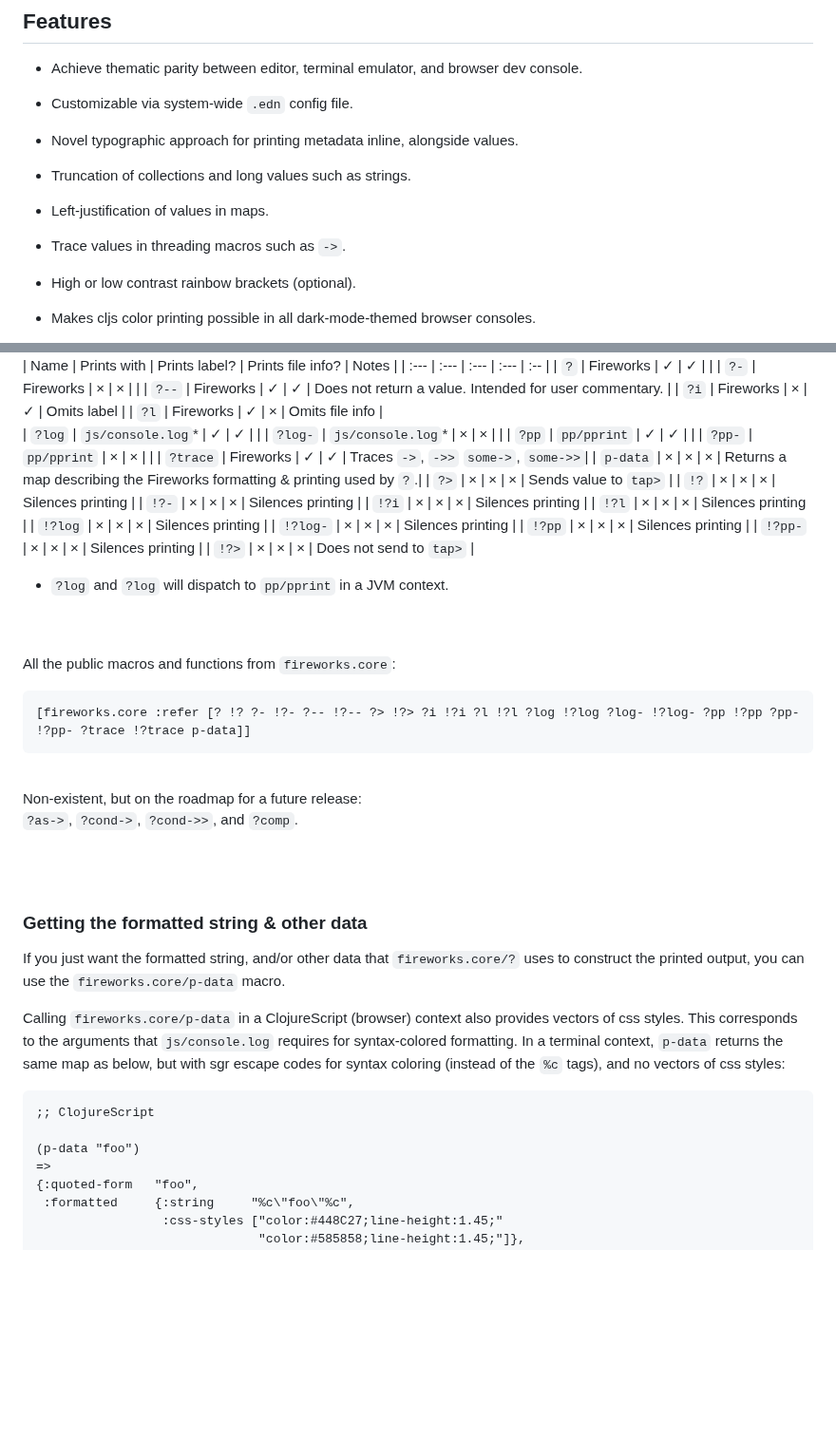
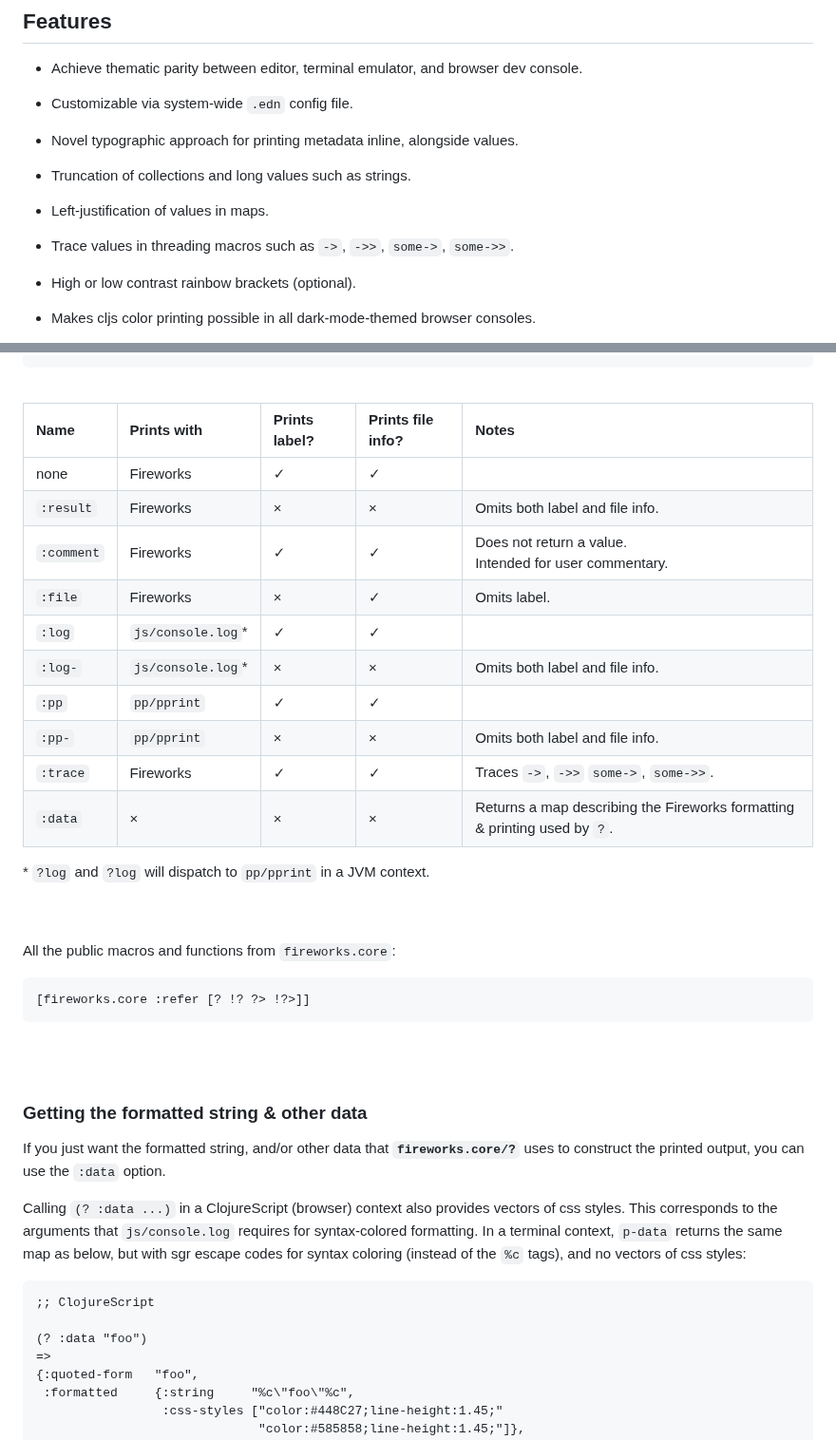
Before and after one commit to paintparty/fireworks, a Markdown page: README.md, 2 parts joined by grey strips. Shown at 95% size. Rendered like a GitHub page; blank space fills up the shorter version.

````diff
--- a/README.md
+++ b/README.md
@@ -46,7 +46,7 @@
 - Left-justification of values in maps.
 
 <!-- - Trace values in `let` bindings and threading macros such as `->`. -->
-- Trace values in threading macros such as `->`.
+- Trace values in threading macros such as `->`, `->>`, `some->`, `some->>`.
 
 - High or low contrast rainbow brackets (optional).
 
@@ -141,29 +195,19 @@ Every macro/function, unless noted otherwise, returns the value passed to it.
 <br>
-| Name     | Prints with       | Prints label? | Prints file info? | Notes                   |
-| :---     | :---              | :---          | :---              | :--                     |
-| `?`      | Fireworks         | ✓             | ✓                 |                         |
-| `?-`     | Fireworks         | ×             | ×                 |                         |
-| `?--`    | Fireworks         | ✓             | ✓                 | Does not return a value. Intended for user commentary. |
-| `?i`     | Fireworks         | ×             | ✓                 | Omits label             |
-| `?l`     | Fireworks         | ✓             | ×                 | Omits file info         |
-| `?log`   | `js/console.log`* | ✓             | ✓                 |                         |
-| `?log-`  | `js/console.log`* | ×             | ×                 |                         |
-| `?pp`    | `pp/pprint`       | ✓             | ✓                 |                         |
-| `?pp-`   | `pp/pprint`       | ×             | ×                 |                         |
-| `?trace` | Fireworks         | ✓             | ✓                 | Traces `->`, `->>` `some->`, `some->>`|
-| `p-data` | ×                 | ×             | ×                 | Returns a map describing the Fireworks formatting & printing used by `?`.|
-| `?>`     | ×                 | ×             | ×                 | Sends value to `tap>`   |
-| `!?`     | ×                 | ×             | ×                 | Silences printing       |
-| `!?-`    | ×                 | ×             | ×                 | Silences printing       |
-| `!?i`    | ×                 | ×             | ×                 | Silences printing       |
-| `!?l`    | ×                 | ×             | ×                 | Silences printing       |
-| `!?log`  | ×                 | ×             | ×                 | Silences printing       |
-| `!?log-` | ×                 | ×             | ×                 | Silences printing       |
-| `!?pp`   | ×                 | ×             | ×                 | Silences printing       |
-| `!?pp-`  | ×                 | ×             | ×                 | Silences printing       |
-| `!?>`    | ×                 | ×             | ×                 | Does not send to `tap>` |
 
-* `?log` and `?log` will dispatch to `pp/pprint` in a JVM context.
+| Name       | Prints with       | Prints label? | Prints file info? | Notes                   |
+| :---       | :---              | :---          | :---              | :--                     |
+|  none      | Fireworks         | ✓             | ✓                 |                         |
+| `:result`  | Fireworks         | ×             | ×                 | Omits both label and file info.                        |
+| `:comment` | Fireworks         | ✓             | ✓                 | Does not return a value.<br>Intended for user commentary. |
+| `:file`    | Fireworks         | ×             | ✓                 | Omits label.             |
+| `:log`     | `js/console.log`* | ✓             | ✓                 |                         |
+| `:log-`    | `js/console.log`* | ×             | ×                 |  Omits both label and file info.                       |
+| `:pp`      | `pp/pprint`       | ✓             | ✓                 |                         |
+| `:pp-`     | `pp/pprint`       | ×             | ×                 |  Omits both label and file info.                       |
+| `:trace`   | Fireworks         | ✓             | ✓                 | Traces `->`, `->>` `some->`, `some->>`.|
+| `:data`    | ×                 | ×             | ×                 | Returns a map describing the Fireworks formatting & printing used by `?`.|
+
+<span>*</span> `?log` and `?log` will dispatch to `pp/pprint` in a JVM context.
 
 
 <br>
@@ -171,12 +215,8 @@ Every macro/function, unless noted otherwise, returns the value passed to it.
 
 All the public macros and functions from `fireworks.core`:
 ```Clojure
-[fireworks.core :refer [? !? ?- !?- ?-- !?-- ?> !?> ?i !?i ?l !?l ?log !?log ?log- !?log- ?pp !?pp ?pp- !?pp- ?trace !?trace p-data]]
+[fireworks.core :refer [? !? ?> !?>]]
 ```
-<br>
-
-Non-existent, but on the roadmap for a future release:<br>
-`?as->`, `?cond->`, `?cond->>`, and `?comp`.
 
 <br>
 <br>
@@ -184,14 +224,14 @@ Non-existent, but on the roadmap for a future release:<br>
 
 ### Getting the formatted string & other data
 
-If you just want the formatted string, and/or other data that `fireworks.core/?` uses to construct the printed output, you can use the `fireworks.core/p-data` macro.
+If you just want the formatted string, and/or other data that **`fireworks.core/?`** uses to construct the printed output, you can use the `:data` option.
 
-Calling `fireworks.core/p-data` in a ClojureScript (browser) context also provides vectors of css styles. This corresponds to the arguments that `js/console.log` requires for syntax-colored formatting. In a terminal context, `p-data` returns the same map as below, but with sgr escape codes for syntax coloring (instead of the `%c` tags), and no vectors of css styles:
+Calling `(? :data ...)` in a ClojureScript (browser) context also provides vectors of css styles. This corresponds to the arguments that `js/console.log` requires for syntax-colored formatting. In a terminal context, `p-data` returns the same map as below, but with sgr escape codes for syntax coloring (instead of the `%c` tags), and no vectors of css styles:
 
 ```Clojure
 ;; ClojureScript
 
-(p-data "foo")
+(? :data "foo")
 =>
 {:quoted-form   "foo",
  :formatted     {:string     "%c\"foo\"%c",
````
Also changed, not shown: other parts of README.md (+59 -5 lines).
